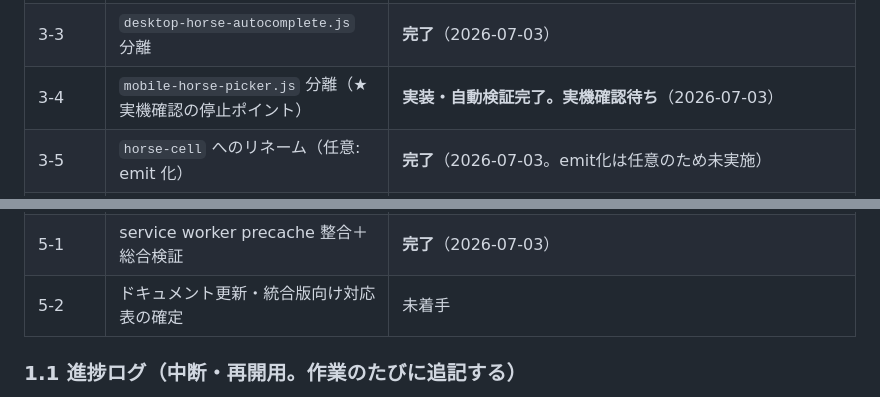
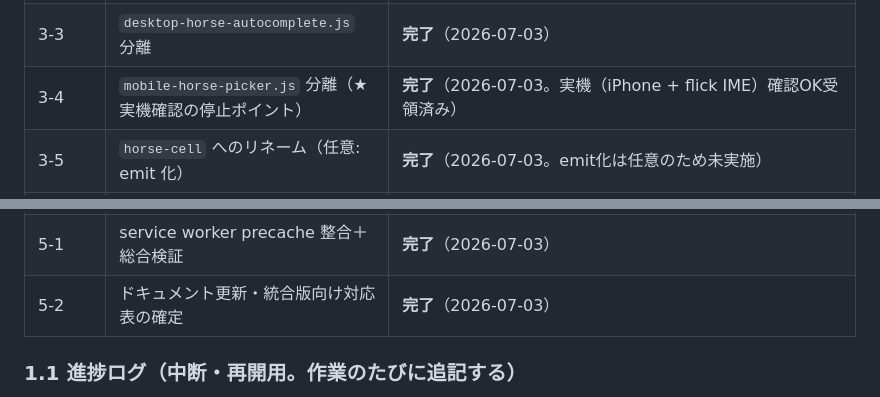
Before and after one commit to dabimastools/dabimasFactor, a Markdown page: docs/index-split-completion-plan.md, 2 parts joined by grey strips. GitHub-like rendering.

Commit message:
分割完了 Phase 5-2: ドキュメント更新・最終報告
docs/index-component-logic-split-plan.md冒頭に、残タスクは
index-split-completion-plan.mdにより完了（2026-07-03）した旨の
ポインタを追記。

index-split-completion-plan.md §1チェックリストを全項目「完了」に
更新（Phase 3-4は実機（iPhone + flick IME）確認OK受領済みとして
確定）。§10の統合版メソッド対応表（実績列）は前段Phase 5-1で実ファイル・
行番号まで埋め済みで、全10メソッドが計画どおりの移動先と一致することを
確認済み。§3.8の不変条件（localStorage 6キー、保存メソッドの
シグネチャ、IndexedDB DabifacCombinationDB、<header ref="appHeader">
構造、CSSクラス名）が全て変更なしであることをコード上で再確認した。

これでdocs/index-split-completion-plan.mdの全Phase（0〜5）が完了。
index.htmlは4,611行→362行に縮小。

Co-Authored-By: Claude Sonnet 5 <noreply@anthropic.com>

```diff
--- a/docs/index-split-completion-plan.md
+++ b/docs/index-split-completion-plan.md
@@ -30,7 +30,7 @@
 | 3-1 | `common-autocomplete` を無変更で `horse-cell.js` へファイル移動 | **完了**（2026-07-03） |
 | 3-2 | `memo-cell.js` 分離 | **完了**（2026-07-03） |
 | 3-3 | `desktop-horse-autocomplete.js` 分離 | **完了**（2026-07-03） |
-| 3-4 | `mobile-horse-picker.js` 分離（★実機確認の停止ポイント） | **実装・自動検証完了。実機確認待ち**（2026-07-03） |
+| 3-4 | `mobile-horse-picker.js` 分離（★実機確認の停止ポイント） | **完了**（2026-07-03。実機（iPhone + flick IME）確認OK受領済み） |
 | 3-5 | `horse-cell` へのリネーム（任意: emit 化） | **完了**（2026-07-03。emit化は任意のため未実施） |
 | 4-0 | `vue/app/` 足場＋guard スクリプト更新（★必須の先行作業） | **完了**（2026-07-03） |
 | 4-1 | methods スライス: ui-viewport | **完了**（2026-07-03） |
@@ -46,7 +46,7 @@
 | 4-11 | app-options.js + main.js（new Vue の外部化） | **完了**（2026-07-03。Phase 4 の総合検証ポイント） |
 | 4-12 | boot.js（初期ローダ・SW 登録・iOS viewport）※任意 | **完了**（2026-07-03） |
 | 5-1 | service worker precache 整合＋総合検証 | **完了**（2026-07-03） |
-| 5-2 | ドキュメント更新・統合版向け対応表の確定 | 未着手 |
+| 5-2 | ドキュメント更新・統合版向け対応表の確定 | **完了**（2026-07-03） |
 
 ### 1.1 進捗ログ（中断・再開用。作業のたびに追記する）
 
```
Also changed, not shown: other parts of docs/index-split-completion-plan.md (+1 -0 lines), docs/index-component-logic-split-plan.md (+2 -0 lines).
